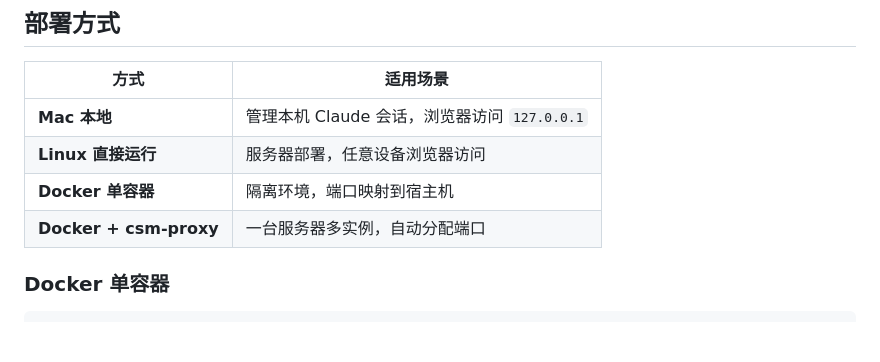
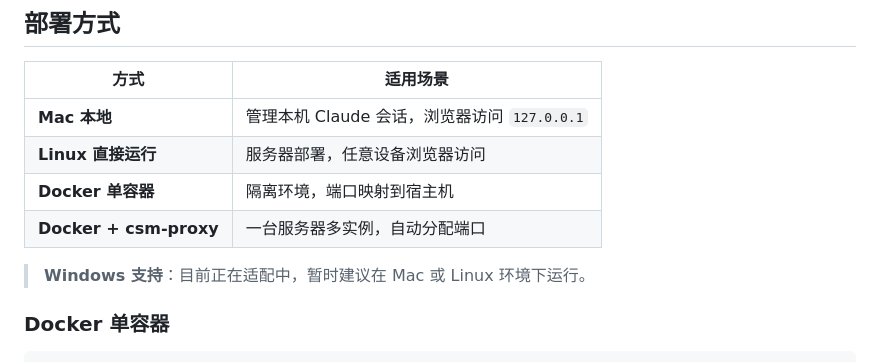
Before and after one commit to Haven-1999/claude-session-manager, a Markdown page: README.md, the part around the change. Rendered like a GitHub page; blank space fills up the shorter version.

Commit message:
docs: note Windows support is in progress
Co-Authored-By: Claude Opus 4.6 <noreply@anthropic.com>

```diff
--- a/README.md
+++ b/README.md
@@ -86,6 +86,8 @@ npm start -- --host 0.0.0.0
 | **Linux 直接运行** | 服务器部署，任意设备浏览器访问 |
 | **Docker 单容器** | 隔离环境，端口映射到宿主机 |
 | **Docker + csm-proxy** | 一台服务器多实例，自动分配端口 |
+
+> **Windows 支持**：目前正在适配中，暂时建议在 Mac 或 Linux 环境下运行。
 
 ### Docker 单容器
 
```
